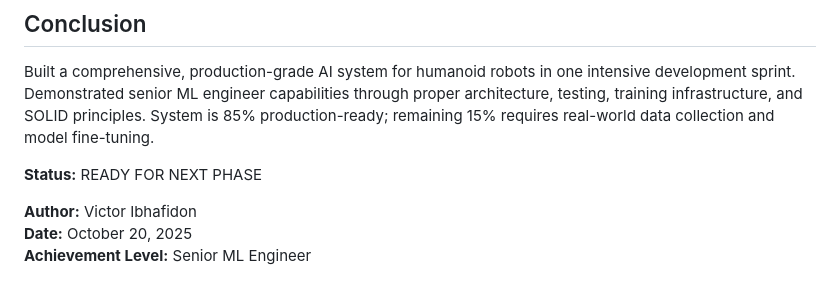
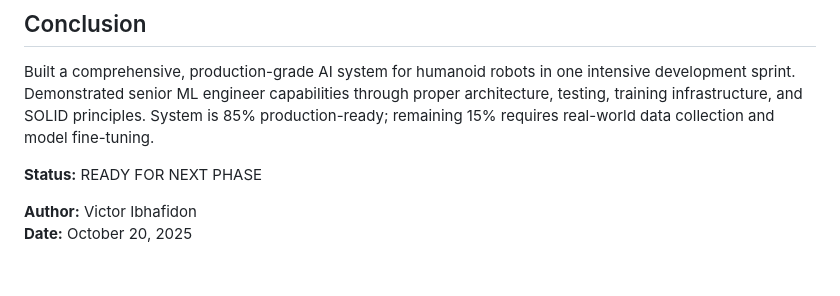
Before and after one commit to Web8080/AI_Architecture_for_Humanoid_Robot_Assistant, a Markdown page: docs/status/TODAYS_ACHIEVEMENTS.md, the part around the change. Rendered like a GitHub page.

```diff
--- a/docs/status/TODAYS_ACHIEVEMENTS.md
+++ b/docs/status/TODAYS_ACHIEVEMENTS.md
@@ -688,4 +688,3 @@ Built a comprehensive, production-grade AI system for humanoid robots in one int
 
 **Author:** Victor Ibhafidon
 **Date:** October 20, 2025
-**Achievement Level:** Senior ML Engineer
```
